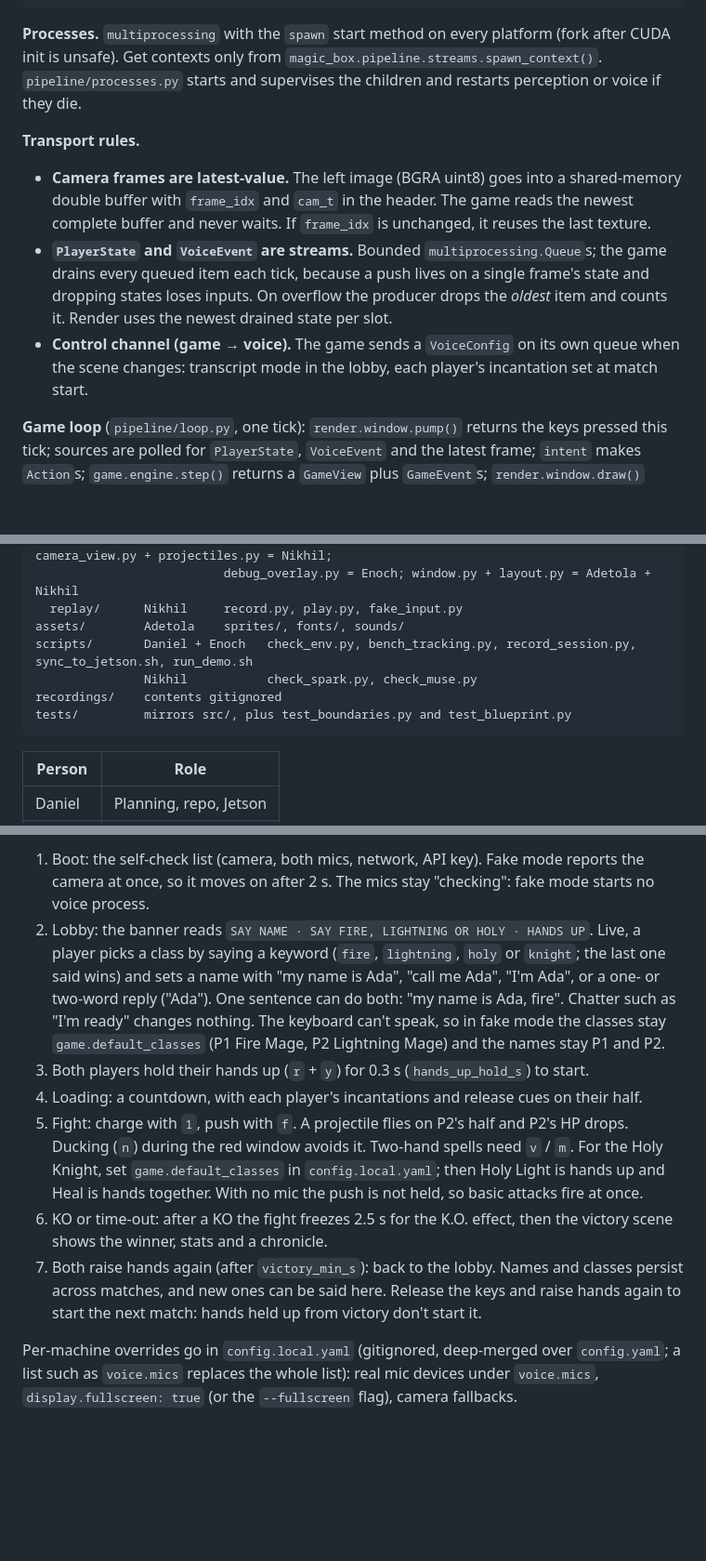
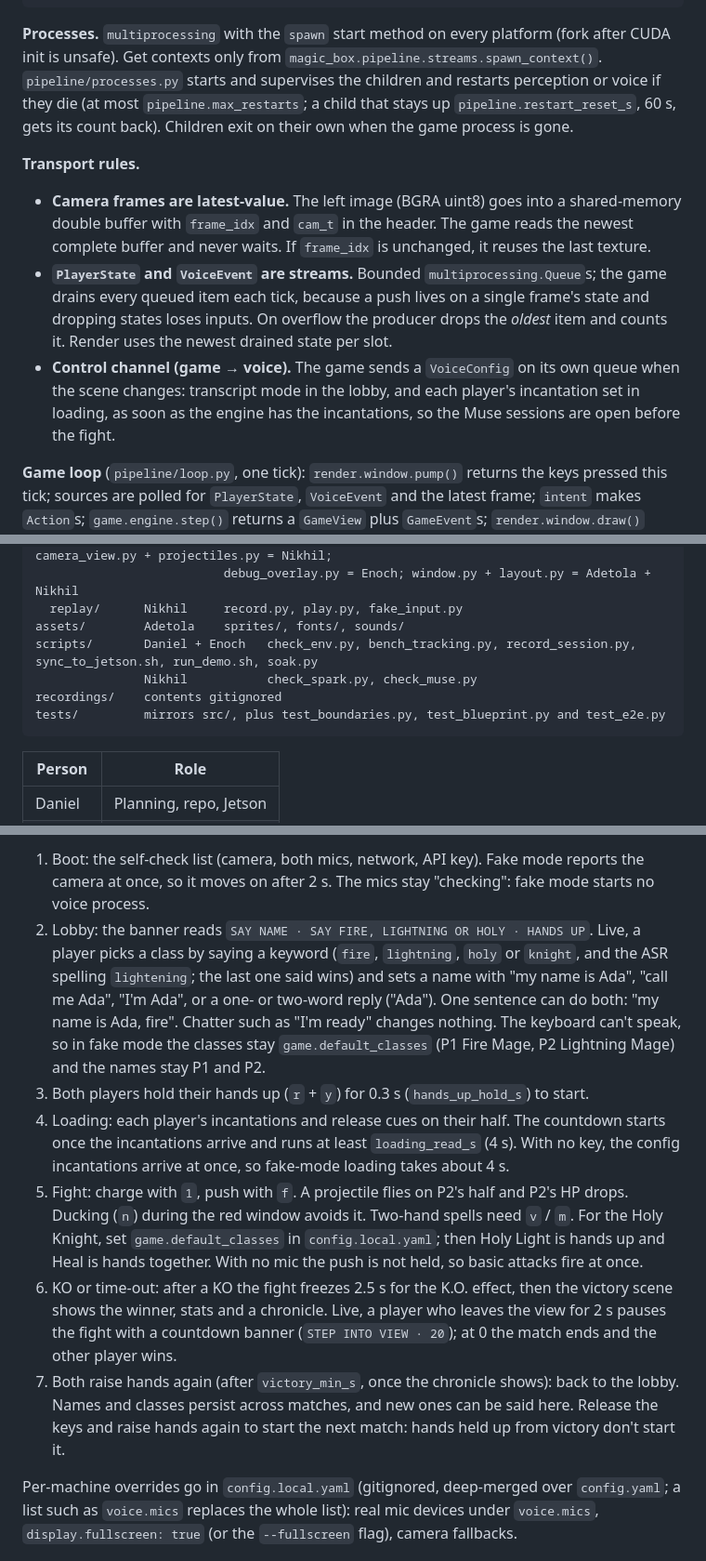
Before and after one commit to NoYume/magic-box, a Markdown page: CLAUDE.md, 3 parts joined by grey strips. Shown at 93% size. GitHub-like rendering; blank space fills up the shorter version.

Commit message:
doc(repo): describe loading read time, pose grace, cooldown holds, pause countdown and the victory wait in claude.md and the runbook

````diff
--- a/CLAUDE.md
+++ b/CLAUDE.md
@@ -49,12 +49,12 @@ More in `docs/hardware.md`.
                                    └──Wi-Fi──▶ api.meta.ai (Voice Transcribe, Spark)
 ```
 
-**Processes.** `multiprocessing` with the `spawn` start method on every platform (fork after CUDA init is unsafe). Get contexts only from `magic_box.pipeline.streams.spawn_context()`. `pipeline/processes.py` starts and supervises the children and restarts perception or voice if they die.
+**Processes.** `multiprocessing` with the `spawn` start method on every platform (fork after CUDA init is unsafe). Get contexts only from `magic_box.pipeline.streams.spawn_context()`. `pipeline/processes.py` starts and supervises the children and restarts perception or voice if they die (at most `pipeline.max_restarts`; a child that stays up `pipeline.restart_reset_s`, 60 s, gets its count back). Children exit on their own when the game process is gone.
 
 **Transport rules.**
 - **Camera frames are latest-value.** The left image (BGRA uint8) goes into a shared-memory double buffer with `frame_idx` and `cam_t` in the header. The game reads the newest complete buffer and never waits. If `frame_idx` is unchanged, it reuses the last texture.
 - **`PlayerState` and `VoiceEvent` are streams.** Bounded `multiprocessing.Queue`s; the game drains every queued item each tick, because a push lives on a single frame's state and dropping states loses inputs. On overflow the producer drops the *oldest* item and counts it. Render uses the newest drained state per slot.
-- **Control channel (game → voice).** The game sends a `VoiceConfig` on its own queue when the scene changes: transcript mode in the lobby, each player's incantation set at match start.
+- **Control channel (game → voice).** The game sends a `VoiceConfig` on its own queue when the scene changes: transcript mode in the lobby, and each player's incantation set in loading, as soon as the engine has the incantations, so the Muse sessions are open before the fight.
 
 **Game loop** (`pipeline/loop.py`, one tick): `render.window.pump()` returns the keys pressed this tick; sources are polled for `PlayerState`, `VoiceEvent` and the latest frame; `intent` makes `Action`s; `game.engine.step()` returns a `GameView` plus `GameEvent`s; `render.window.draw()` draws it. Sources (`pipeline/sources.py`) are live, `--replay` or `--fake`. A keyboard voice source is always merged in. Only `render/` touches `pygame`; key presses reach everyone else as plain data.
 
@@ -121,10 +121,10 @@ src/magic_box/
                           debug_overlay.py = Enoch; window.py + layout.py = Adetola + Nikhil
   replay/      Nikhil     record.py, play.py, fake_input.py
 assets/        Adetola    sprites/, fonts/, sounds/
-scripts/       Daniel + Enoch   check_env.py, bench_tracking.py, record_session.py, sync_to_jetson.sh, run_demo.sh
+scripts/       Daniel + Enoch   check_env.py, bench_tracking.py, record_session.py, sync_to_jetson.sh, run_demo.sh, soak.py
                Nikhil           check_spark.py, check_muse.py
 recordings/    contents gitignored
-tests/         mirrors src/, plus test_boundaries.py and test_blueprint.py
+tests/         mirrors src/, plus test_boundaries.py, test_blueprint.py and test_e2e.py
 ```
 
 | Person | Role |
@@ -191,12 +191,12 @@ These are team rules. `tests/test_boundaries.py` enforces the import ones.
 
 **Fake match walkthrough** (`uv run python -m magic_box --fake`):
 1. Boot: the self-check list (camera, both mics, network, API key). Fake mode reports the camera at once, so it moves on after 2 s. The mics stay "checking": fake mode starts no voice process.
-2. Lobby: the banner reads `SAY NAME · SAY FIRE, LIGHTNING OR HOLY · HANDS UP`. Live, a player picks a class by saying a keyword (`fire`, `lightning`, `holy` or `knight`; the last one said wins) and sets a name with "my name is Ada", "call me Ada", "I'm Ada", or a one- or two-word reply ("Ada"). One sentence can do both: "my name is Ada, fire". Chatter such as "I'm ready" changes nothing. The keyboard can't speak, so in fake mode the classes stay `game.default_classes` (P1 Fire Mage, P2 Lightning Mage) and the names stay P1 and P2.
+2. Lobby: the banner reads `SAY NAME · SAY FIRE, LIGHTNING OR HOLY · HANDS UP`. Live, a player picks a class by saying a keyword (`fire`, `lightning`, `holy` or `knight`, and the ASR spelling `lightening`; the last one said wins) and sets a name with "my name is Ada", "call me Ada", "I'm Ada", or a one- or two-word reply ("Ada"). One sentence can do both: "my name is Ada, fire". Chatter such as "I'm ready" changes nothing. The keyboard can't speak, so in fake mode the classes stay `game.default_classes` (P1 Fire Mage, P2 Lightning Mage) and the names stay P1 and P2.
 3. Both players hold their hands up (`r` + `y`) for 0.3 s (`hands_up_hold_s`) to start.
-4. Loading: a countdown, with each player's incantations and release cues on their half.
+4. Loading: each player's incantations and release cues on their half. The countdown starts once the incantations arrive and runs at least `loading_read_s` (4 s). With no key, the config incantations arrive at once, so fake-mode loading takes about 4 s.
 5. Fight: charge with `1`, push with `f`. A projectile flies on P2's half and P2's HP drops. Ducking (`n`) during the red window avoids it. Two-hand spells need `v` / `m`. For the Holy Knight, set `game.default_classes` in `config.local.yaml`; then Holy Light is hands up and Heal is hands together. With no mic the push is not held, so basic attacks fire at once.
-6. KO or time-out: after a KO the fight freezes 2.5 s for the K.O. effect, then the victory scene shows the winner, stats and a chronicle.
-7. Both raise hands again (after `victory_min_s`): back to the lobby. Names and classes persist across matches, and new ones can be said here. Release the keys and raise hands again to start the next match: hands held up from victory don't start it.
+6. KO or time-out: after a KO the fight freezes 2.5 s for the K.O. effect, then the victory scene shows the winner, stats and a chronicle. Live, a player who leaves the view for 2 s pauses the fight with a countdown banner (`STEP INTO VIEW · 20`); at 0 the match ends and the other player wins.
+7. Both raise hands again (after `victory_min_s`, once the chronicle shows): back to the lobby. Names and classes persist across matches, and new ones can be said here. Release the keys and raise hands again to start the next match: hands held up from victory don't start it.
 
 Per-machine overrides go in `config.local.yaml` (gitignored, deep-merged over `config.yaml`; a list such as `voice.mics` replaces the whole list): real mic devices under `voice.mics`, `display.fullscreen: true` (or the `--fullscreen` flag), camera fallbacks.
 
````
Also changed, not shown: other parts of CLAUDE.md (+6 -6 lines), docs/runbook.md (+17 -11 lines).
